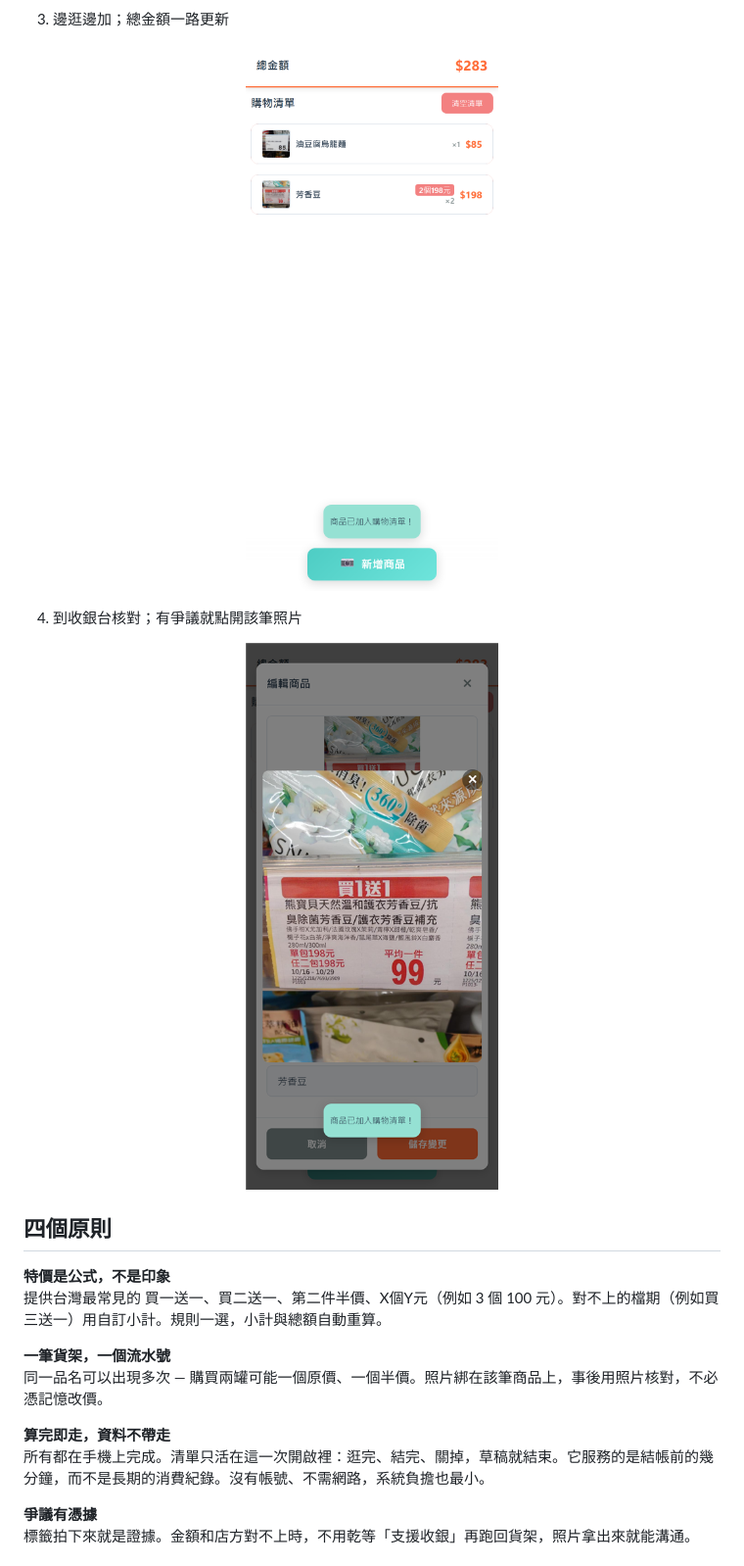
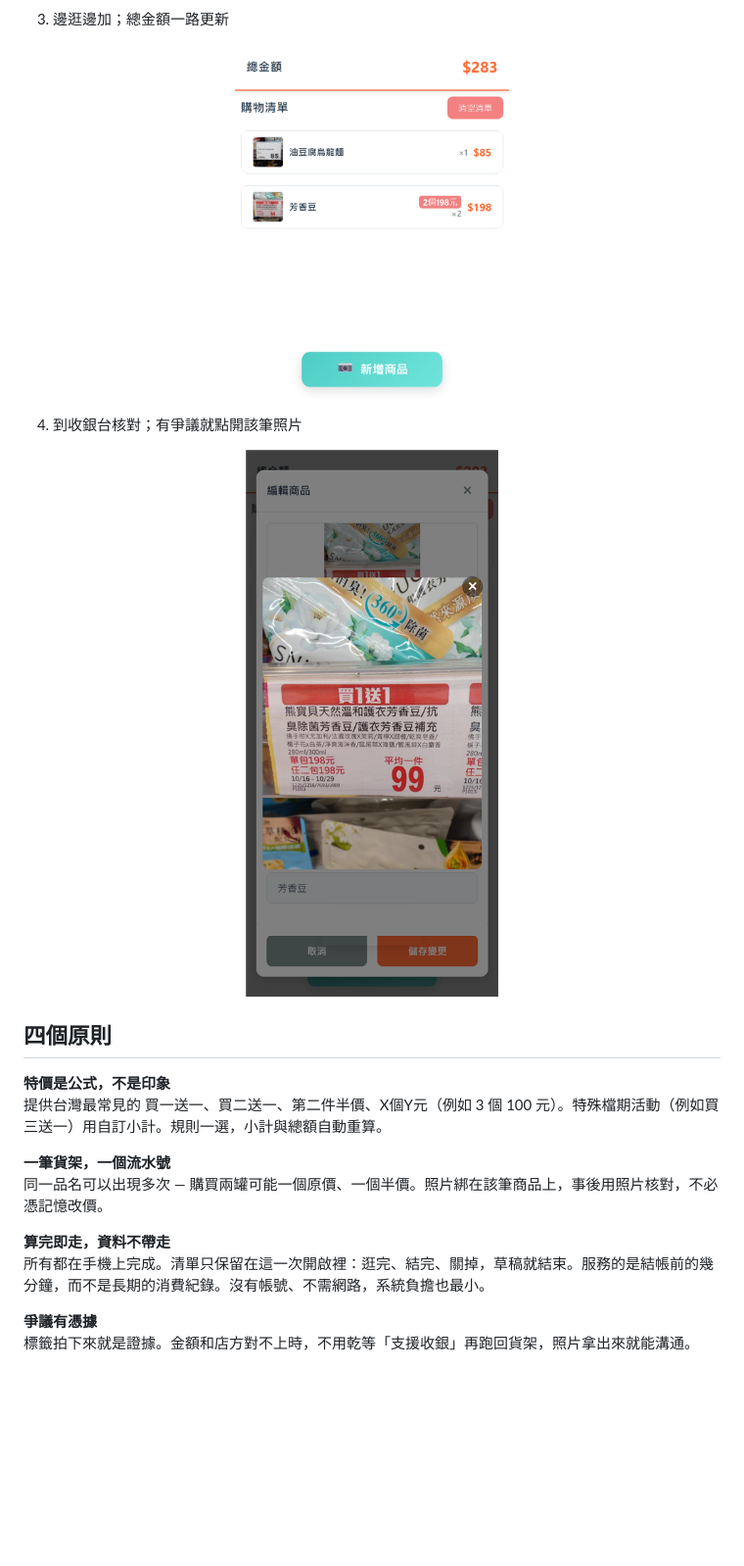
Before and after one commit to tracyxxlee/PayRight, a Markdown page: README.md, the part around one of its changes. Shown at 98% size. Rendered like a GitHub page; pictures changed too: image/step3-list.png, image/step4-photo.png; blank space fills up the shorter version.

Commit message:
修正圖片

```diff
--- a/README.md
+++ b/README.md
@@ -39,13 +39,13 @@
 ## 四個原則
 
 **特價是公式，不是印象**
-提供台灣最常見的 買一送一、買二送一、第二件半價、X個Y元（例如 3 個 100 元）。對不上的檔期（例如買三送一）用自訂小計。規則一選，小計與總額自動重算。
+提供台灣最常見的 買一送一、買二送一、第二件半價、X個Y元（例如 3 個 100 元）。特殊檔期活動（例如買三送一）用自訂小計。規則一選，小計與總額自動重算。
 
 **一筆貨架，一個流水號**
 同一品名可以出現多次 — 購買兩罐可能一個原價、一個半價。照片綁在該筆商品上，事後用照片核對，不必憑記憶改價。
 
 **算完即走，資料不帶走**
-所有都在手機上完成。清單只活在這一次開啟裡：逛完、結完、關掉，草稿就結束。它服務的是結帳前的幾分鐘，而不是長期的消費紀錄。沒有帳號、不需網路，系統負擔也最小。
+所有都在手機上完成。清單只保留在這一次開啟裡：逛完、結完、關掉，草稿就結束。服務的是結帳前的幾分鐘，而不是長期的消費紀錄。沒有帳號、不需網路，系統負擔也最小。
 
 **爭議有憑據**
 標籤拍下來就是證據。金額和店方對不上時，不用乾等「支援收銀」再跑回貨架，照片拿出來就能溝通。
```
Also changed, not shown: other parts of README.md (+1 -1 lines), image/step1-home.png.
